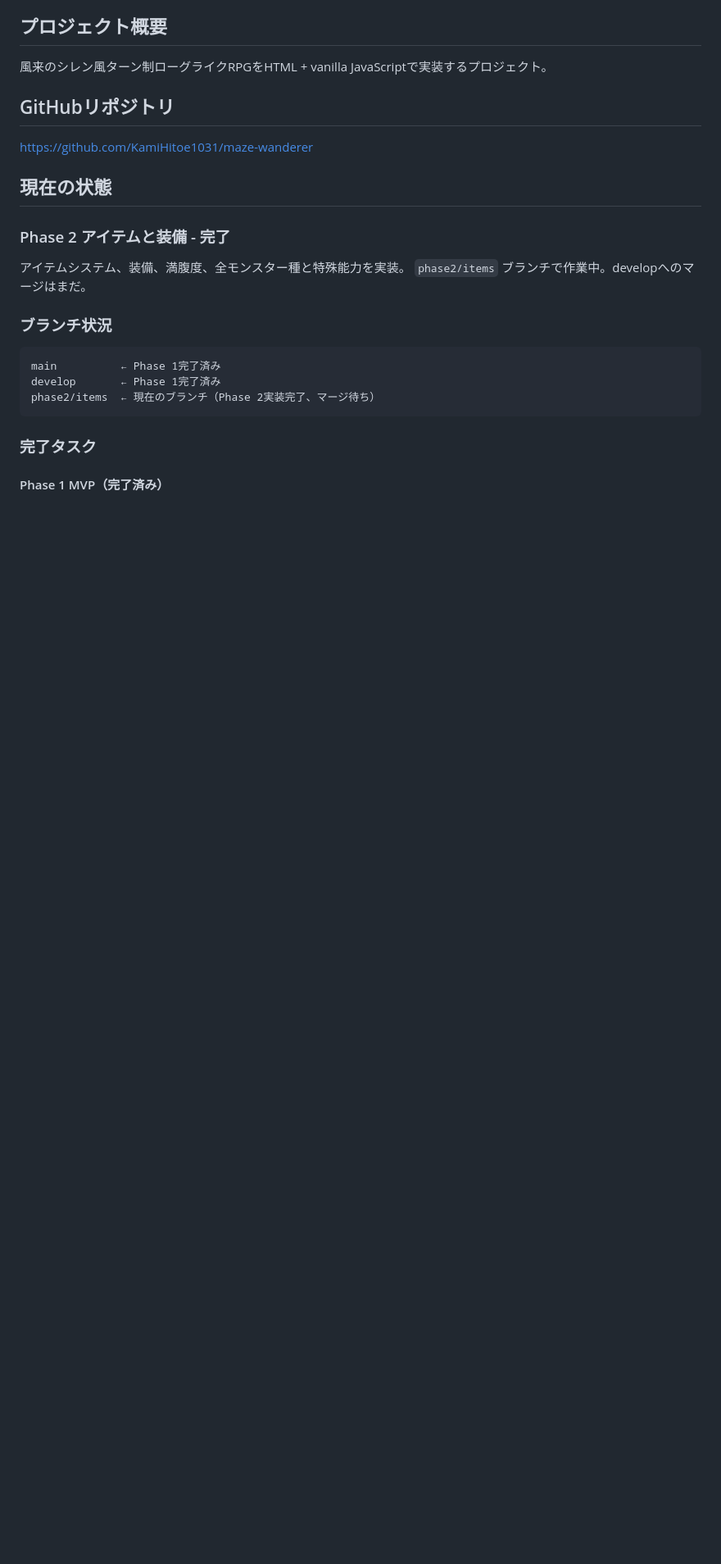
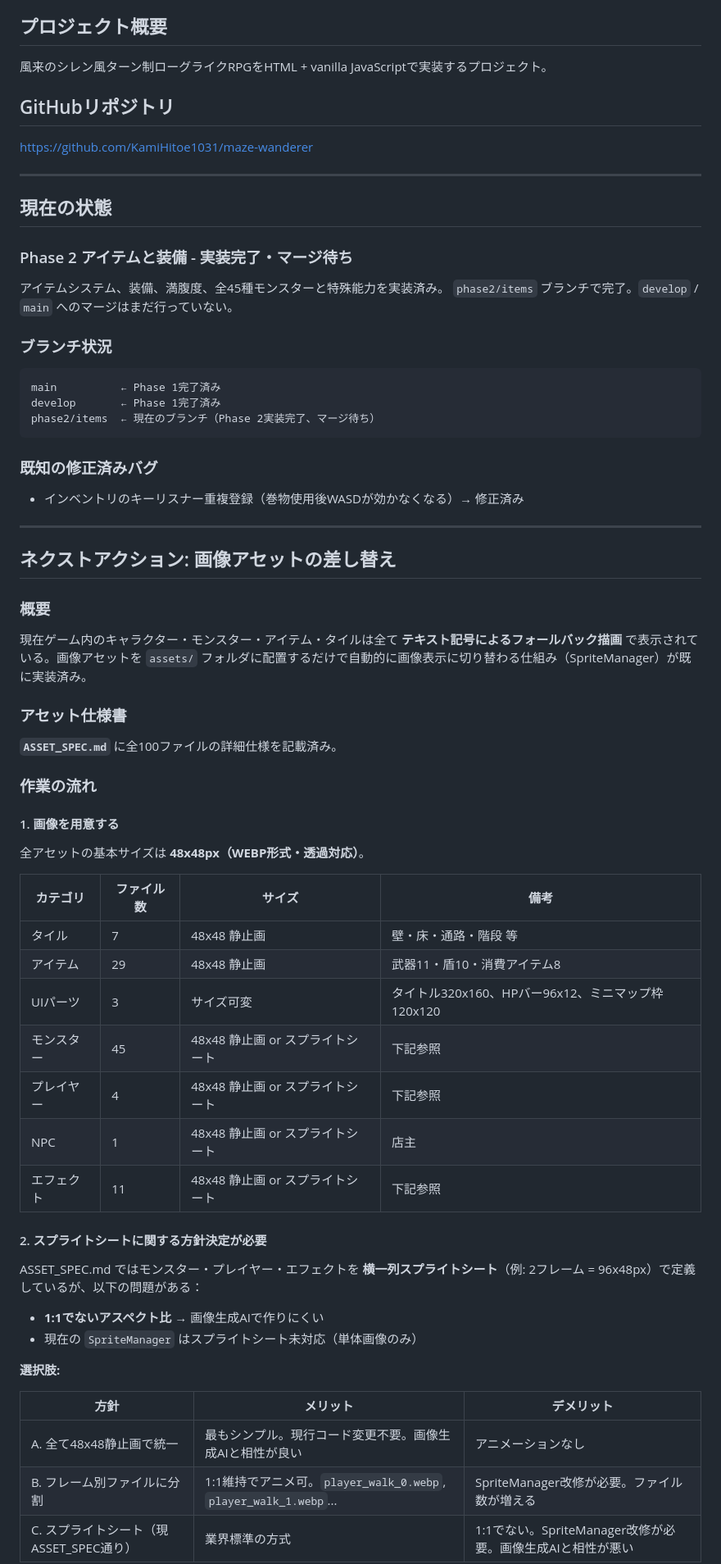
Before and after one commit to KamiHitoe1031/maze-wanderer, a Markdown page: HANDOVER.md, the part around one of its changes. Shown at 82% size. Drawn GitHub-style; blank space fills up the shorter version.

````diff
--- a/HANDOVER.md
+++ b/HANDOVER.md
@@ -9,12 +9,14 @@
 ## GitHubリポジトリ
 https://github.com/KamiHitoe1031/maze-wanderer
 
+---
+
 ## 現在の状態
 
-### Phase 2 アイテムと装備 - 完了
+### Phase 2 アイテムと装備 - 実装完了・マージ待ち
 
-アイテムシステム、装備、満腹度、全モンスター種と特殊能力を実装。
-`phase2/items` ブランチで作業中。developへのマージはまだ。
+アイテムシステム、装備、満腹度、全45種モンスターと特殊能力を実装済み。
+`phase2/items` ブランチで完了。`develop` / `main` へのマージはまだ行っていない。
 
 ### ブランチ状況
 ```
@@ -23,6 +25,49 @@ develop       ← Phase 1完了済み
 phase2/items  ← 現在のブランチ（Phase 2実装完了、マージ待ち）
 ```
 
-### 完了タスク
+### 既知の修正済みバグ
+- インベントリのキーリスナー重複登録（巻物使用後WASDが効かなくなる）→ 修正済み
 
-#### Phase 1 MVP（完了済み）
+---
+
+## ネクストアクション: 画像アセットの差し替え
+
+### 概要
+
+現在ゲーム内のキャラクター・モンスター・アイテム・タイルは全て **テキスト記号によるフォールバック描画** で表示されている。画像アセットを `assets/` フォルダに配置するだけで自動的に画像表示に切り替わる仕組み（SpriteManager）が既に実装済み。
+
+### アセット仕様書
+
+**`ASSET_SPEC.md`** に全100ファイルの詳細仕様を記載済み。
+
+### 作業の流れ
+
+#### 1. 画像を用意する
+
+全アセットの基本サイズは **48x48px（WEBP形式・透過対応）**。
+
+| カテゴリ | ファイル数 | サイズ | 備考 |
+|---------|-----------|--------|------|
+| タイル | 7 | 48x48 静止画 | 壁・床・通路・階段 等 |
+| アイテム | 29 | 48x48 静止画 | 武器11・盾10・消費アイテム8 |
+| UIパーツ | 3 | サイズ可変 | タイトル320x160、HPバー96x12、ミニマップ枠120x120 |
+| モンスター | 45 | 48x48 静止画 or スプライトシート | 下記参照 |
+| プレイヤー | 4 | 48x48 静止画 or スプライトシート | 下記参照 |
+| NPC | 1 | 48x48 静止画 or スプライトシート | 店主 |
+| エフェクト | 11 | 48x48 静止画 or スプライトシート | 下記参照 |
+
+#### 2. スプライトシートに関する方針決定が必要
+
+ASSET_SPEC.md ではモンスター・プレイヤー・エフェクトを **横一列スプライトシート**（例: 2フレーム = 96x48px）で定義しているが、以下の問題がある：
+
+- **1:1でないアスペクト比** → 画像生成AIで作りにくい
+- 現在の `SpriteManager` はスプライトシート未対応（単体画像のみ）
+
+**選択肢:**
+
+| 方針 | メリット | デメリット |
+|------|---------|-----------|
+| A. 全て48x48静止画で統一 | 最もシンプル。現行コード変更不要。画像生成AIと相性が良い | アニメーションなし |
+| B. フレーム別ファイルに分割 | 1:1維持でアニメ可。`player_walk_0.webp`, `player_walk_1.webp`... | SpriteManager改修が必要。ファイル数が増える |
+| C. スプライトシート（現ASSET_SPEC通り） | 業界標準の方式 | 1:1でない。SpriteManager改修が必要。画像生成AIと相性が悪い |
+
````
Also changed, not shown: other parts of HANDOVER.md (+158 -136 lines).
